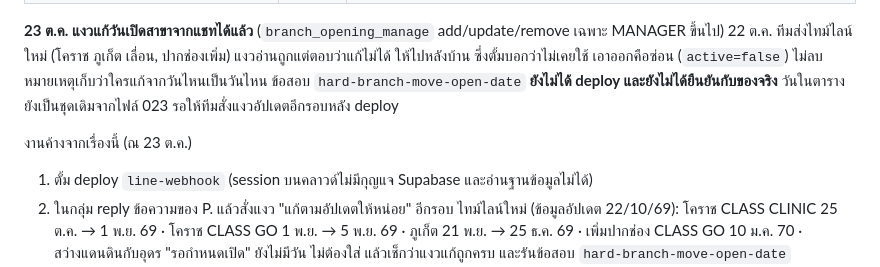
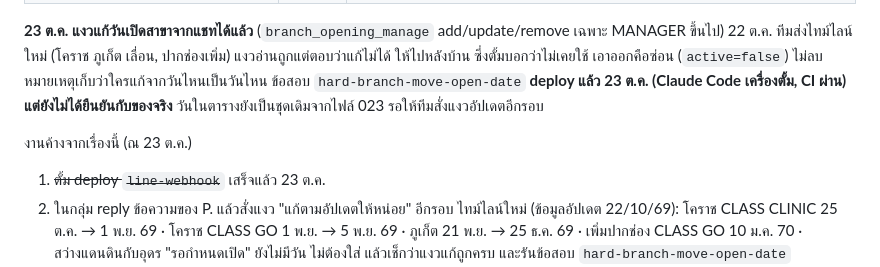
Before and after one commit to korrakottum-code/MT-Agent-1, a Markdown page: docs/HANDOFF.md, the part around the change. GitHub-like rendering.

Commit message:
Record that the branch date tool is now deployed [skip ci]
The cloud session that wrote it had no Supabase key, so it sat committed but not live while the table still held the old dates - Korat showing 25 Oct when it moved to 1 Nov. Deployed from a machine with the CLI login after CI passed. Not yet confirmed against a real request in the group.

Co-Authored-By: Claude Opus 5.5 <noreply@anthropic.com>

```diff
--- a/docs/HANDOFF.md
+++ b/docs/HANDOFF.md
@@ -21,10 +21,10 @@
 **23 ต.ค. แงวแก้วันเปิดสาขาจากแชทได้แล้ว** (`branch_opening_manage` add/update/remove เฉพาะ MANAGER ขึ้นไป)
 22 ต.ค. ทีมส่งไทม์ไลน์ใหม่ (โคราช ภูเก็ต เลื่อน, ปากช่องเพิ่ม) แงวอ่านถูกแต่ตอบว่าแก้ไม่ได้ ให้ไปหลังบ้าน ซึ่งตั้มบอกว่าไม่เคยใช้
 เอาออกคือซ่อน (`active=false`) ไม่ลบ หมายเหตุเก็บว่าใครแก้จากวันไหนเป็นวันไหน ข้อสอบ `hard-branch-move-open-date`
-**ยังไม่ได้ deploy และยังไม่ได้ยืนยันกับของจริง** วันในตารางยังเป็นชุดเดิมจากไฟล์ 023 รอให้ทีมสั่งแงวอัปเดตอีกรอบหลัง deploy
+**deploy แล้ว 23 ต.ค. (Claude Code เครื่องตั้ม, CI ผ่าน) แต่ยังไม่ได้ยืนยันกับของจริง** วันในตารางยังเป็นชุดเดิมจากไฟล์ 023 รอให้ทีมสั่งแงวอัปเดตอีกรอบ
 
 งานค้างจากเรื่องนี้ (ณ 23 ต.ค.)
-1. ตั้ม deploy `line-webhook` (session บนคลาวด์ไม่มีกุญแจ Supabase และอ่านฐานข้อมูลไม่ได้)
+1. ~~ตั้ม deploy `line-webhook`~~ เสร็จแล้ว 23 ต.ค.
 2. ในกลุ่ม reply ข้อความของ P. แล้วสั่งแงว "แก้ตามอัปเดตให้หน่อย" อีกรอบ ไทม์ไลน์ใหม่ (ข้อมูลอัปเดต 22/10/69):
    โคราช CLASS CLINIC 25 ต.ค. → 1 พ.ย. 69 · โคราช CLASS GO 1 พ.ย. → 5 พ.ย. 69 · ภูเก็ต 21 พ.ย. → 25 ธ.ค. 69
    · เพิ่มปากช่อง CLASS GO 10 ม.ค. 70 · สว่างแดนดินกับอุดร "รอกำหนดเปิด" ยังไม่มีวัน ไม่ต้องใส่
```
